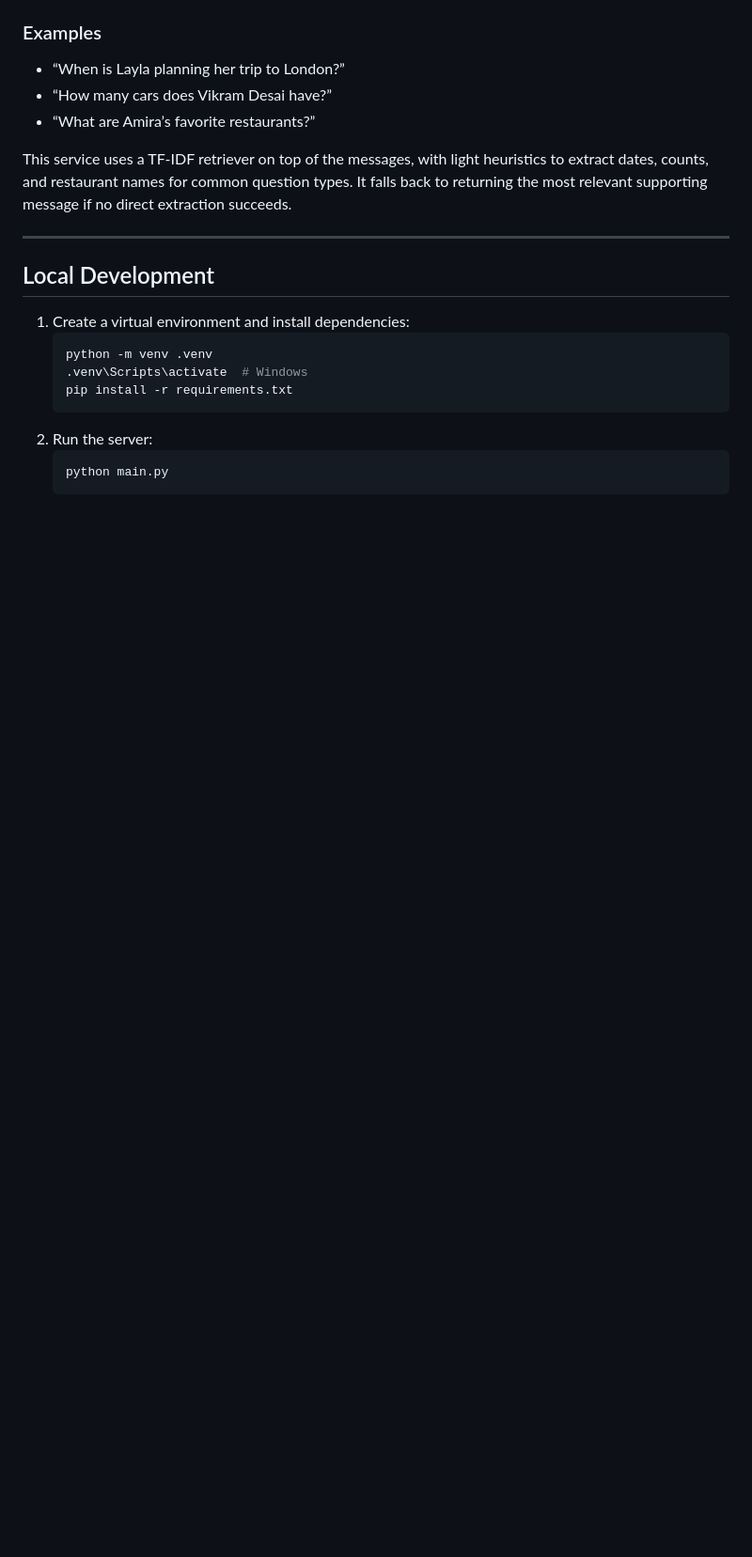
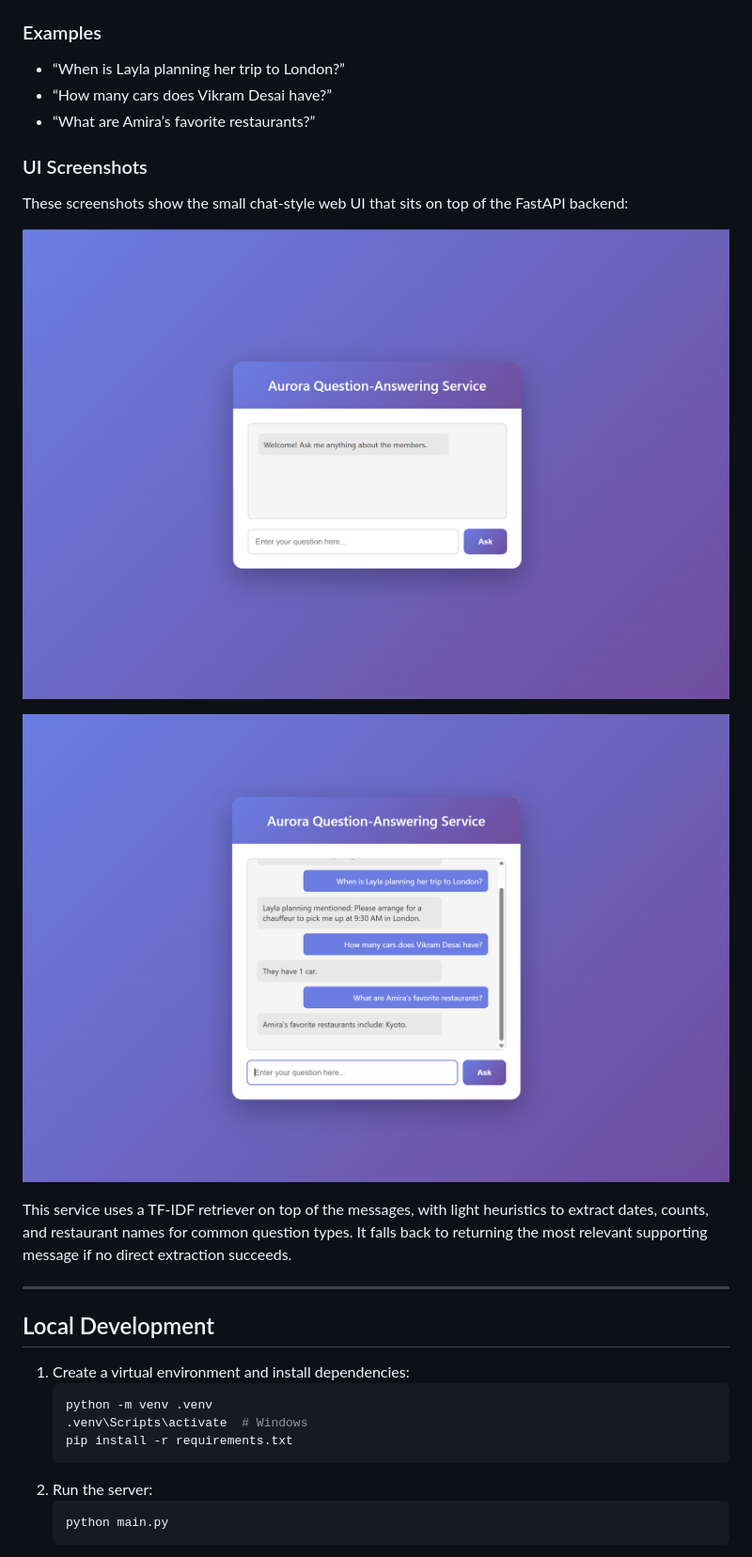
Before and after one commit to Krish3na/aurora-qa, a Markdown page: README.md, the part around the change. Shown: that part at 94% size. Drawn GitHub-style; pictures changed too: UI.png (added), UI_working.png (added); blank space fills up the shorter version.

Commit message:
Add UI screenshots to README

```diff
--- a/README.md
+++ b/README.md
@@ -36,6 +36,14 @@ The implementation combines a TF-IDF retriever with lightweight heuristics for d
 - “When is Layla planning her trip to London?”
 - “How many cars does Vikram Desai have?”
 - “What are Amira’s favorite restaurants?”
+
+### UI Screenshots
+
+These screenshots show the small chat-style web UI that sits on top of the FastAPI backend:
+
+![Aurora QA empty state](UI.png)
+
+![Aurora QA with example questions](UI_working.png)
 
 This service uses a TF‑IDF retriever on top of the messages, with light heuristics to extract dates, counts, and restaurant names for common question types. It falls back to returning the most relevant supporting message if no direct extraction succeeds.
 
```
